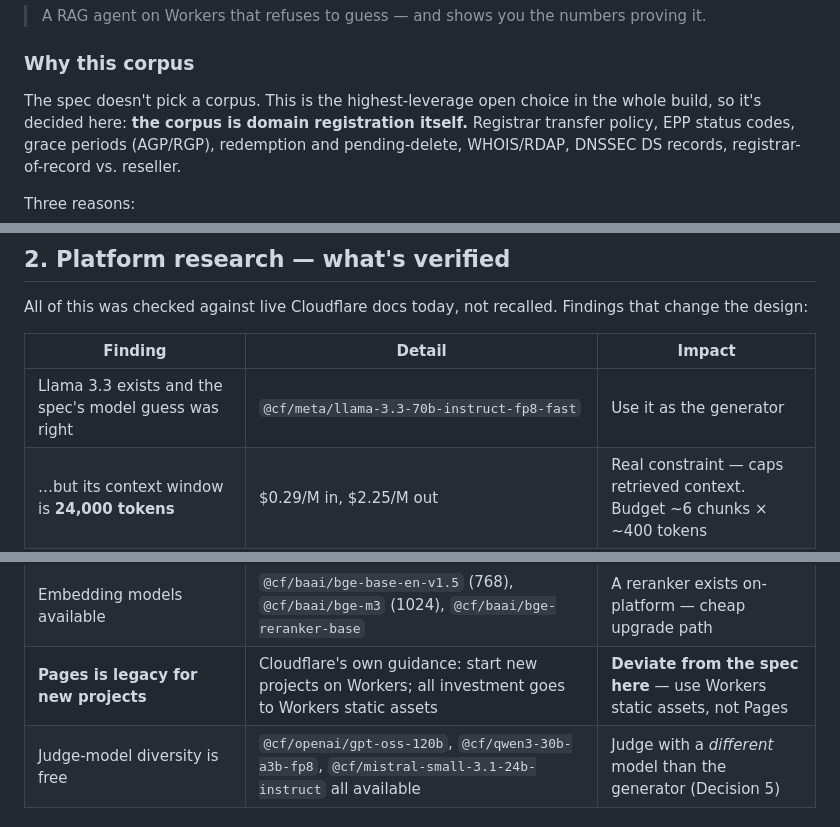
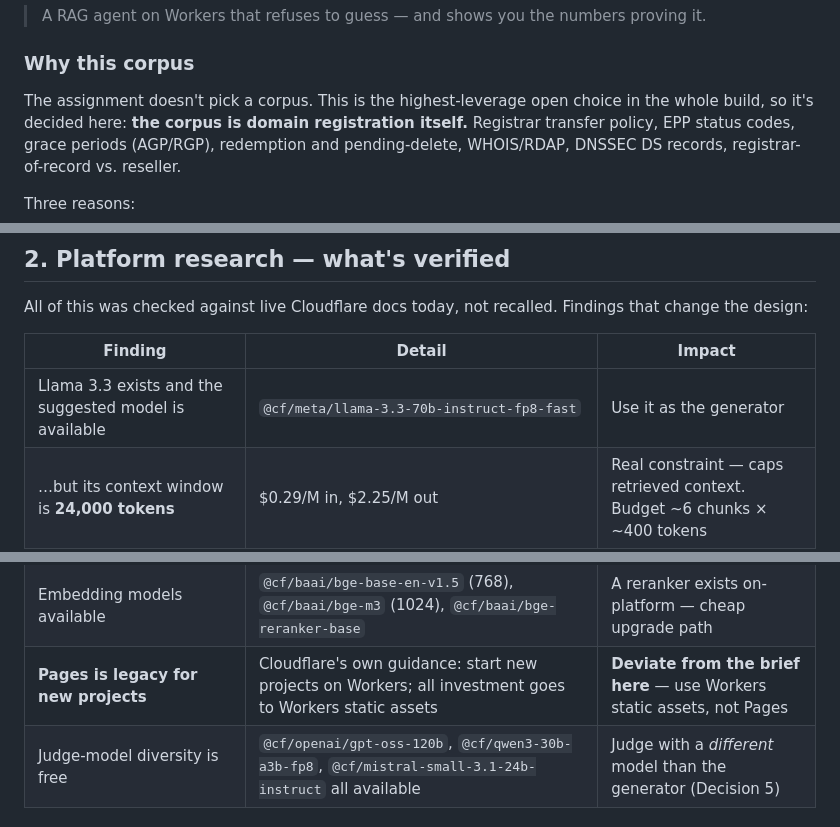
Before and after one commit to seth-zapata/glassbox, a Markdown page: docs/DESIGN.md, 3 parts joined by grey strips. Rendered like a GitHub page.

```diff
--- a/docs/DESIGN.md
+++ b/docs/DESIGN.md
@@ -32,7 +32,7 @@ The one-line pitch for the README:
 
 ### Why this corpus
 
-The spec doesn't pick a corpus. This is the highest-leverage open choice in the whole build, so
+The assignment doesn't pick a corpus. This is the highest-leverage open choice in the whole build, so
 it's decided here: **the corpus is domain registration itself.** Registrar transfer policy, EPP
 status codes, grace periods (AGP/RGP), redemption and pending-delete, WHOIS/RDAP, DNSSEC DS
 records, registrar-of-record vs. reseller.
@@ -63,7 +63,7 @@ the design:
 
 | Finding | Detail | Impact |
 |---|---|---|
-| Llama 3.3 exists and the spec's model guess was right | `@cf/meta/llama-3.3-70b-instruct-fp8-fast` | Use it as the generator |
+| Llama 3.3 exists and the suggested model is available | `@cf/meta/llama-3.3-70b-instruct-fp8-fast` | Use it as the generator |
 | …but its context window is **24,000 tokens** | $0.29/M in, $2.25/M out | Real constraint — caps retrieved context. Budget ~6 chunks × ~400 tokens |
 | Agents SDK is a layer **over** Durable Objects | `Agent` extends DO; `new_sqlite_classes` migration; `this.sql`, `this.setState`, `this.schedule` | Using it still satisfies the "Durable Objects" requirement |
 | `AIChatAgent` auto-persists chat history to DO SQLite | `@cloudflare/ai-chat` + `agents` + `ai` packages, `useAgentChat` React hook | Tempting shortcut — but see Decision 1 |
@@ -71,7 +71,7 @@ the design:
 | `env.AI.autorag()` binding is **deprecated** | Docs say "no longer recommended" | Don't follow older tutorials |
 | Vectorize limits | max **1536** dims; topK **50** with metadata / 100 without; 10 KiB metadata/vector; **10** metadata indexes; 64 B per indexed metadata value | Fits comfortably; the 64 B indexed-metadata cap matters for filter keys |
 | Embedding models available | `@cf/baai/bge-base-en-v1.5` (768), `@cf/baai/bge-m3` (1024), `@cf/baai/bge-reranker-base` | A reranker exists on-platform — cheap upgrade path |
-| **Pages is legacy for new projects** | Cloudflare's own guidance: start new projects on Workers; all investment goes to Workers static assets | **Deviate from the spec here** — use Workers static assets, not Pages |
+| **Pages is legacy for new projects** | Cloudflare's own guidance: start new projects on Workers; all investment goes to Workers static assets | **Deviate from the brief here** — use Workers static assets, not Pages |
 | Judge-model diversity is free | `@cf/openai/gpt-oss-120b`, `@cf/qwen3-30b-a3b-fp8`, `@cf/mistral-small-3.1-24b-instruct` all available | Judge with a *different* model than the generator (Decision 5) |
 
 ---
```
Also changed, not shown: other parts of docs/DESIGN.md (+14 -14 lines).
